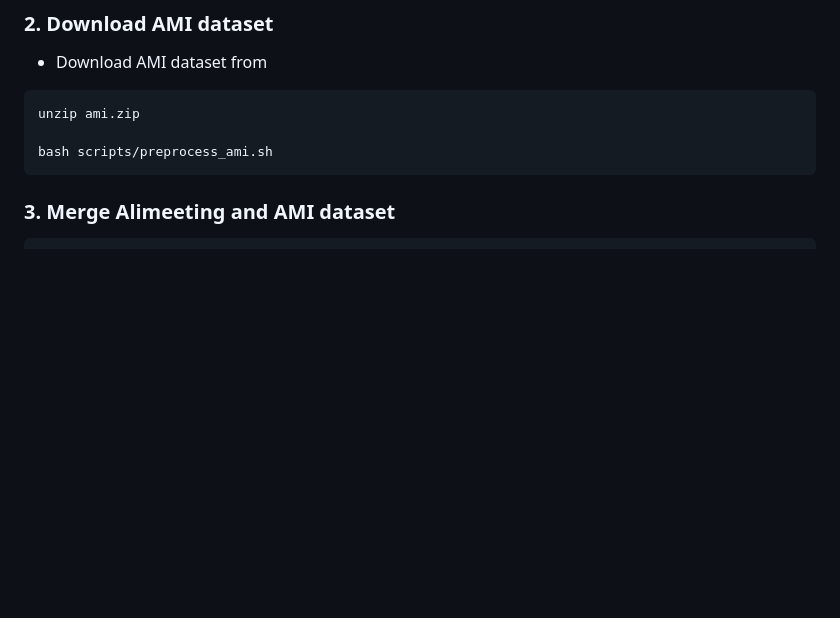
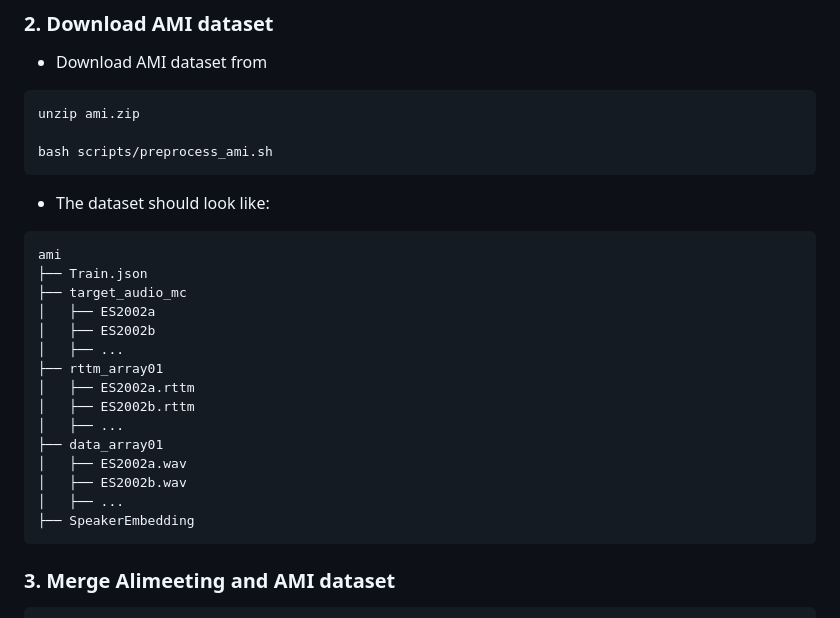
Before and after one commit to yuexianghubit/TSVAD_MC, a Markdown page: README.md, the part around the change. GitHub-like rendering; blank space fills up the shorter version.

````diff
--- a/README.md
+++ b/README.md
@@ -61,7 +61,24 @@ unzip ami.zip
 
 bash scripts/preprocess_ami.sh
 ```
-
+- The dataset should look like:
+```
+ami
+├── Train.json
+├── target_audio_mc
+│   ├── ES2002a
+│   ├── ES2002b
+│   ├── ...
+├── rttm_array01
+│   ├── ES2002a.rttm
+│   ├── ES2002b.rttm
+│   ├── ...
+├── data_array01
+│   ├── ES2002a.wav
+│   ├── ES2002b.wav
+│   ├── ...
+├── SpeakerEmbedding
+```
 
 ### 3. Merge Alimeeting and AMI dataset
 ```
````
